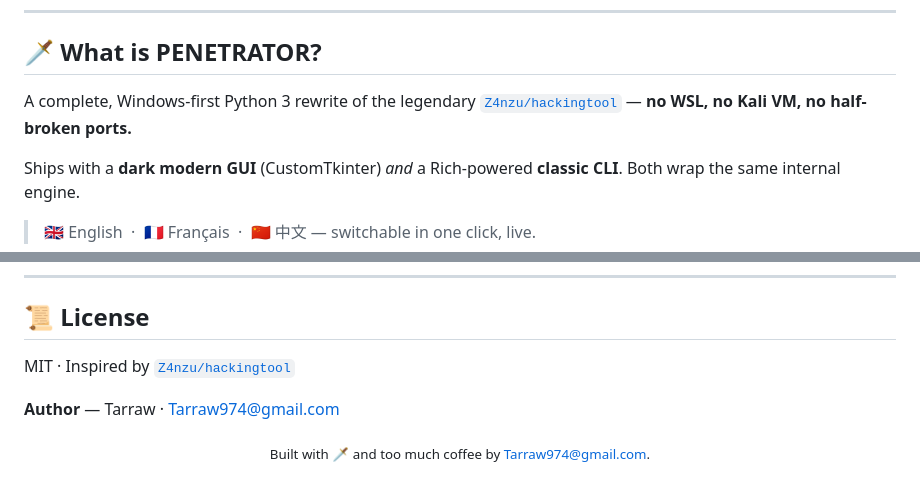
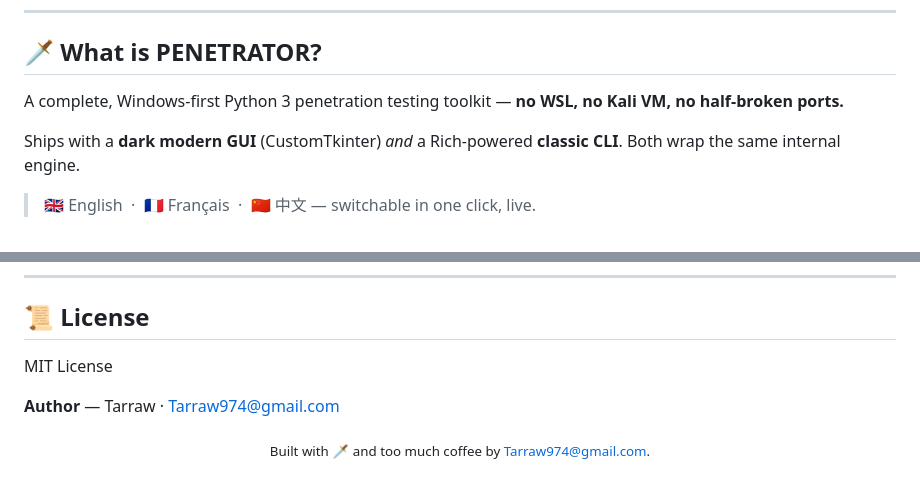
Before and after one commit to Oli97430/PENETRATOR, a Markdown page: README.md, 2 parts joined by grey strips. Rendered like a GitHub page.

Commit message:
Remove hackingtool reference from README

```diff
--- a/README.md
+++ b/README.md
@@ -26,7 +26,7 @@
 
 ## 🗡️ What is PENETRATOR?
 
-A complete, Windows-first Python 3 rewrite of the legendary [`Z4nzu/hackingtool`](https://github.com/Z4nzu/hackingtool) — **no WSL, no Kali VM, no half-broken ports.**
+A complete, Windows-first Python 3 penetration testing toolkit — **no WSL, no Kali VM, no half-broken ports.**
 
 Ships with a **dark modern GUI** (CustomTkinter) *and* a Rich-powered **classic CLI**. Both wrap the same internal engine.
 
@@ -152,7 +152,7 @@ Les cas légitimes restent couverts par l'OSINT, le pentest web et l'audit de mo
 
 ## 📜 License
 
-MIT · Inspired by [`Z4nzu/hackingtool`](https://github.com/Z4nzu/hackingtool)
+MIT License
 
 **Author** — Tarraw · [Tarraw974@gmail.com](mailto:Tarraw974@gmail.com)
 
```
